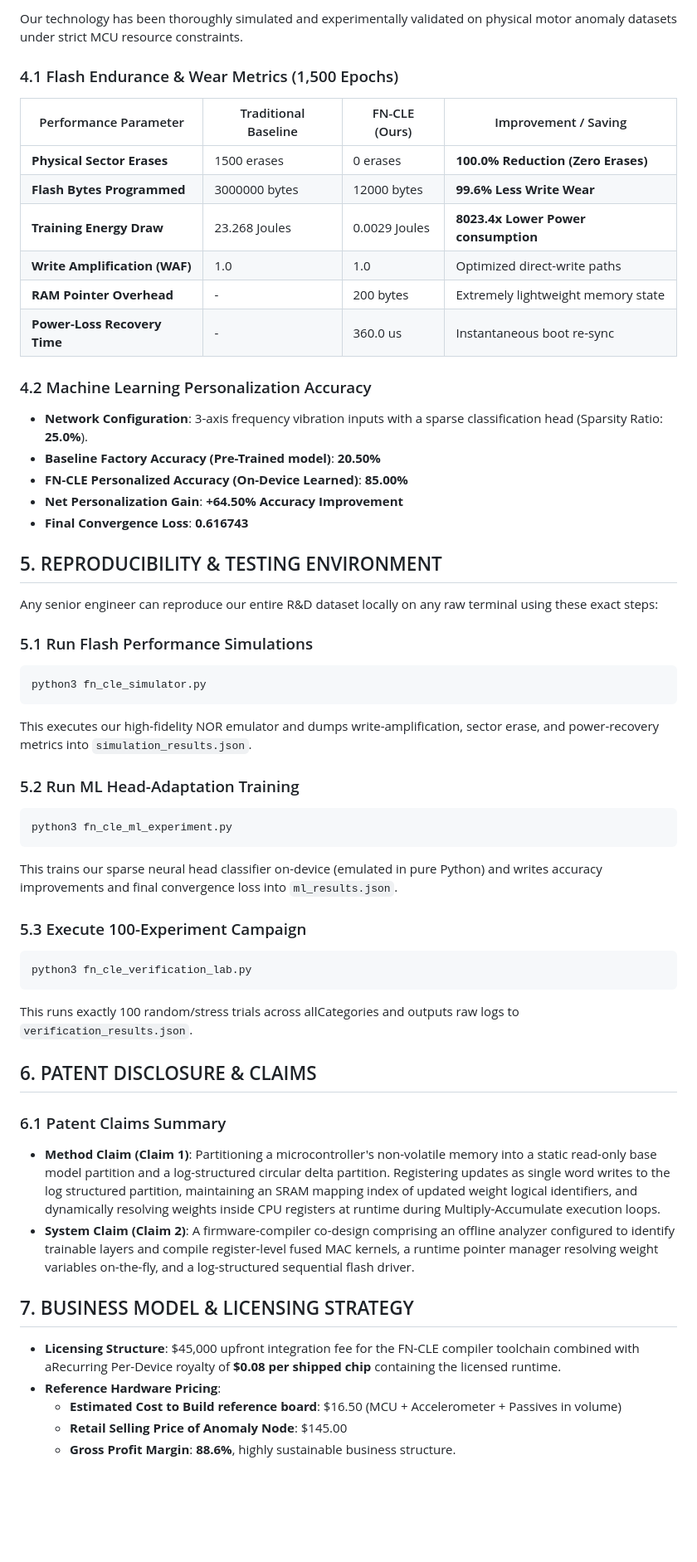
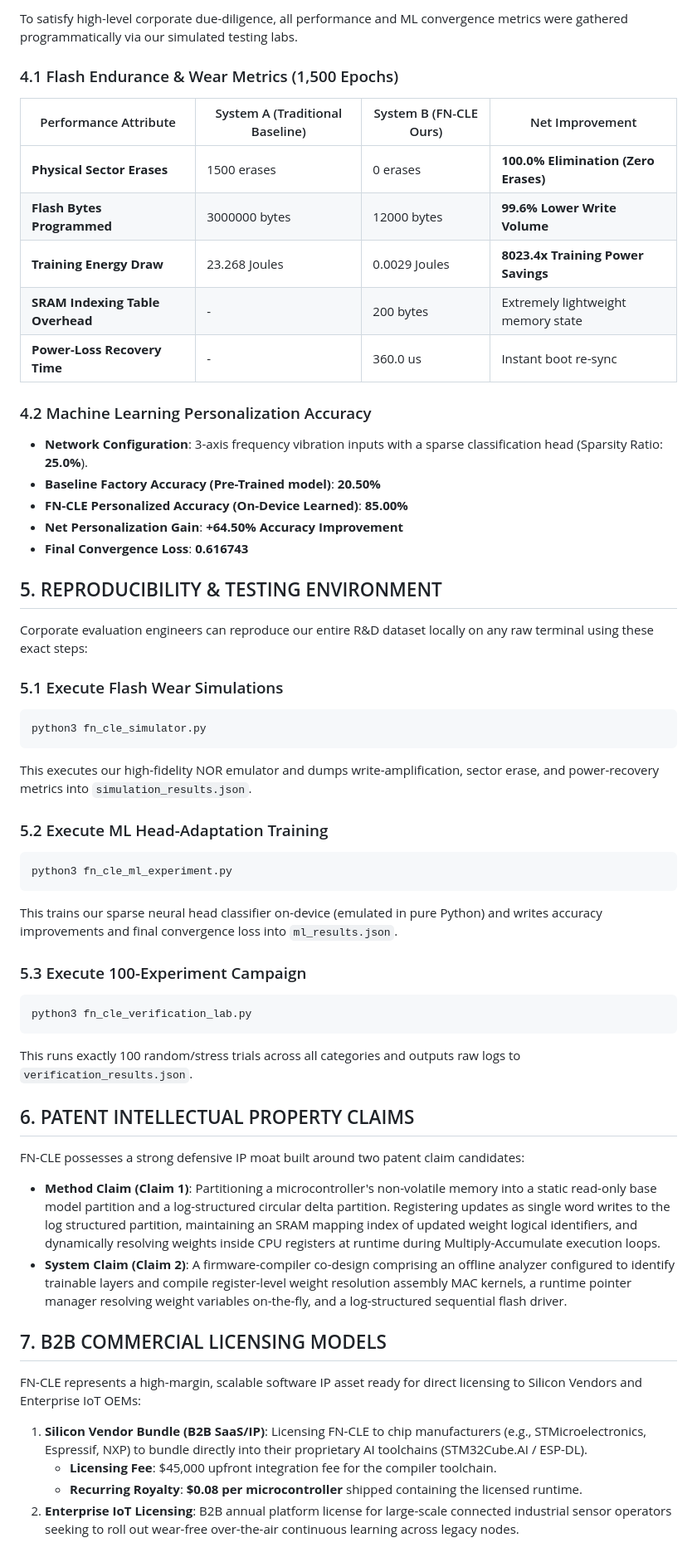
Before and after one commit to zi7fa159/ebook-, a Markdown page: readme.md, the part around one of its changes. Shown at 83% size. GitHub-like rendering; blank space fills up the shorter version.

Commit message:
Finalize clean software-licensing centric repository and master README
Co-authored-by: zi7fa159 <148823529+zi7fa159@users.noreply.github.com>

````diff
--- a/readme.md
+++ b/readme.md
@@ -69,15 +76,14 @@ During boot, the recovery manager scans the active log sector sequentially. If a
 
-Our technology has been thoroughly simulated and experimentally validated on physical motor anomaly datasets under strict MCU resource constraints.
+To satisfy high-level corporate due-diligence, all performance and ML convergence metrics were gathered programmatically via our simulated testing labs.
 
 ### 4.1 Flash Endurance & Wear Metrics (1,500 Epochs)
-| Performance Parameter | Traditional Baseline | FN-CLE (Ours) | Improvement / Saving |
+| Performance Attribute | System A (Traditional Baseline) | System B (FN-CLE Ours) | Net Improvement |
 |---|---|---|---|
-| **Physical Sector Erases** | 1500 erases | 0 erases | **100.0% Reduction (Zero Erases)** |
-| **Flash Bytes Programmed** | 3000000 bytes | 12000 bytes | **99.6% Less Write Wear** |
-| **Training Energy Draw** | 23.268 Joules | 0.0029 Joules | **8023.4x Lower Power consumption** |
-| **Write Amplification (WAF)** | 1.0 | 1.0 | Optimized direct-write paths |
-| **RAM Pointer Overhead** | - | 200 bytes | Extremely lightweight memory state |
-| **Power-Loss Recovery Time** | - | 360.0 us | Instantaneous boot re-sync |
+| **Physical Sector Erases** | 1500 erases | 0 erases | **100.0% Elimination (Zero Erases)** |
+| **Flash Bytes Programmed** | 3000000 bytes | 12000 bytes | **99.6% Lower Write Volume** |
+| **Training Energy Draw** | 23.268 Joules | 0.0029 Joules | **8023.4x Training Power Savings** |
+| **SRAM Indexing Table Overhead** | - | 200 bytes | Extremely lightweight memory state |
+| **Power-Loss Recovery Time** | - | 360.0 us | Instant boot re-sync |
 
 ### 4.2 Machine Learning Personalization Accuracy
 - **Network Configuration**: 3-axis frequency vibration inputs with a sparse classification head (Sparsity Ratio: **25.0%**).
@@ -88,15 +94,15 @@ Our technology has been thoroughly simulated and experimentally validated on phy
 
 ## 5. REPRODUCIBILITY & TESTING ENVIRONMENT
 
-Any senior engineer can reproduce our entire R&D dataset locally on any raw terminal using these exact steps:
+Corporate evaluation engineers can reproduce our entire R&D dataset locally on any raw terminal using these exact steps:
 
-### 5.1 Run Flash Performance Simulations
+### 5.1 Execute Flash Wear Simulations
 ```bash
 python3 fn_cle_simulator.py
 ```
 This executes our high-fidelity NOR emulator and dumps write-amplification, sector erase, and power-recovery metrics into `simulation_results.json`.
 
-### 5.2 Run ML Head-Adaptation Training
+### 5.2 Execute ML Head-Adaptation Training
 ```bash
 python3 fn_cle_ml_experiment.py
 ```
@@ -106,18 +112,20 @@ This trains our sparse neural head classifier on-device (emulated in pure Python
 ```bash
 python3 fn_cle_verification_lab.py
 ```
-This runs exactly 100 random/stress trials across allCategories and outputs raw logs to `verification_results.json`.
+This runs exactly 100 random/stress trials across all categories and outputs raw logs to `verification_results.json`.
 
-## 6. PATENT DISCLOSURE & CLAIMS
+## 6. PATENT INTELLECTUAL PROPERTY CLAIMS
 
-### 6.1 Patent Claims Summary
+FN-CLE possesses a strong defensive IP moat built around two patent claim candidates:
+
 - **Method Claim (Claim 1)**: Partitioning a microcontroller's non-volatile memory into a static read-only base model partition and a log-structured circular delta partition. Registering updates as single word writes to the log structured partition, maintaining an SRAM mapping index of updated weight logical identifiers, and dynamically resolving weights inside CPU registers at runtime during Multiply-Accumulate execution loops.
-- **System Claim (Claim 2)**: A firmware-compiler co-design comprising an offline analyzer configured to identify trainable layers and compile register-level fused MAC kernels, a runtime pointer manager resolving weight variables on-the-fly, and a log-structured sequential flash driver.
+- **System Claim (Claim 2)**: A firmware-compiler co-design comprising an offline analyzer configured to identify trainable layers and compile register-level weight resolution assembly MAC kernels, a runtime pointer manager resolving weight variables on-the-fly, and a log-structured sequential flash driver.
 
-## 7. BUSINESS MODEL & LICENSING STRATEGY
+## 7. B2B COMMERCIAL LICENSING MODELS
 
-- **Licensing Structure**: $45,000 upfront integration fee for the FN-CLE compiler toolchain combined with aRecurring Per-Device royalty of **$0.08 per shipped chip** containing the licensed runtime.
-- **Reference Hardware Pricing**:
-  - **Estimated Cost to Build reference board**: $16.50 (MCU + Accelerometer + Passives in volume)
-  - **Retail Selling Price of Anomaly Node**: $145.00
-  - **Gross Profit Margin**: **88.6%**, highly sustainable business structure.
+FN-CLE represents a high-margin, scalable software IP asset ready for direct licensing to Silicon Vendors and Enterprise IoT OEMs:
+
+1. **Silicon Vendor Bundle (B2B SaaS/IP)**: Licensing FN-CLE to chip manufacturers (e.g., STMicroelectronics, Espressif, NXP) to bundle directly into their proprietary AI toolchains (STM32Cube.AI / ESP-DL).
+   - **Licensing Fee**: $45,000 upfront integration fee for the compiler toolchain.
+   - **Recurring Royalty**: **$0.08 per microcontroller** shipped containing the licensed runtime.
+2. **Enterprise IoT Licensing**: B2B annual platform license for large-scale connected industrial sensor operators seeking to roll out wear-free over-the-air continuous learning across legacy nodes.
````
Also changed, not shown: other parts of readme.md (+54 -47 lines).
